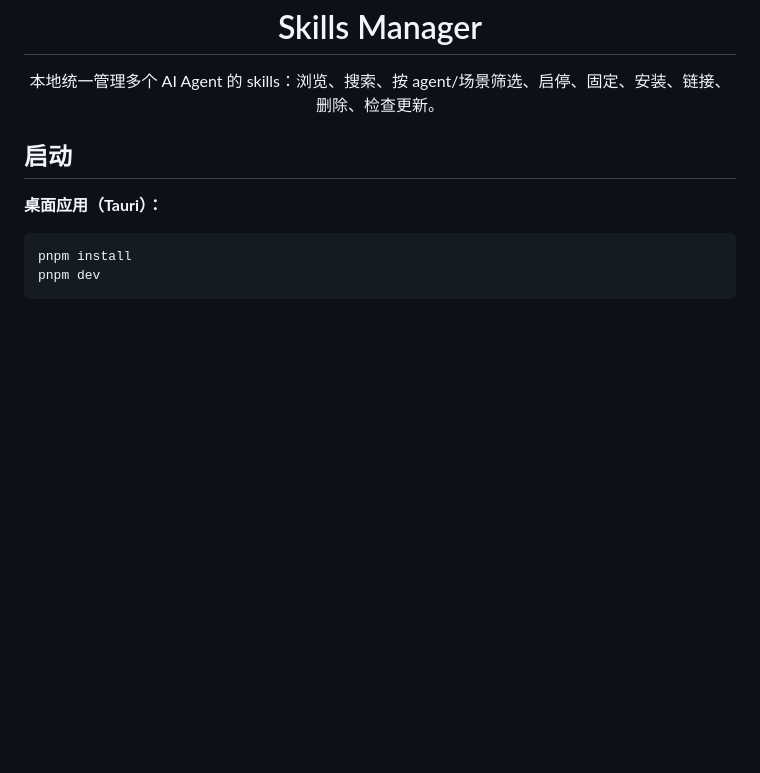
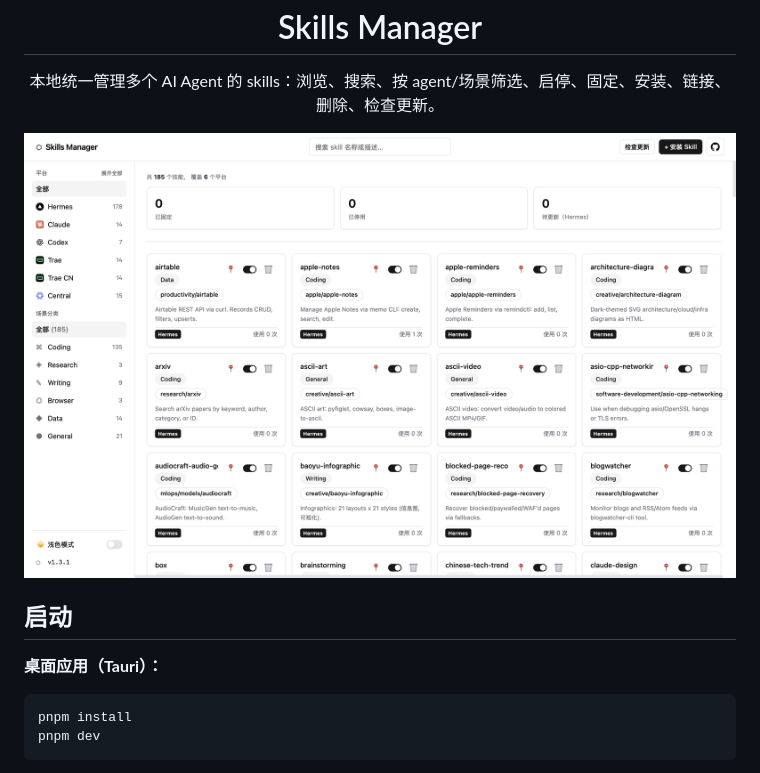
Before and after one commit to oubuild/skills-manager, a Markdown page: README.md, the part around the change. Drawn GitHub-style; pictures changed too: static/preview.png (added); blank space fills up the shorter version.

Commit message:
docs(README): 添加预览图展示

```diff
--- a/README.md
+++ b/README.md
@@ -5,6 +5,8 @@
 <h1 align="center">Skills Manager</h1>
 
 <p align="center">本地统一管理多个 AI Agent 的 skills：浏览、搜索、按 agent/场景筛选、启停、固定、安装、链接、删除、检查更新。</p>
+
+![](./static/preview.png)
 
 ## 启动
 
```
